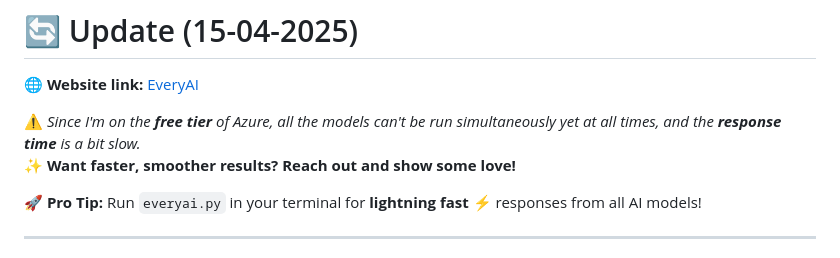
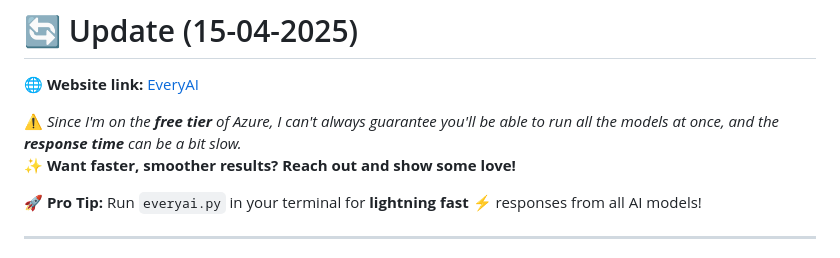
Before and after one commit to electro-glitch/EveryAI, a Markdown page: README.md, the part around the change. GitHub-like rendering.

```diff
--- a/README.md
+++ b/README.md
@@ -2,7 +2,7 @@
 
 🌐 **Website link:** [EveryAI](https://everyai-f4e9fucdg2ddh8es.centralindia-01.azurewebsites.net/)
 
-⚠️ _Since I'm on the **free tier** of Azure, all the models can't be run simultaneously yet at all times, and the **response time** is a bit slow._
+⚠️ _Since I'm on the **free tier** of Azure, I can't always guarantee you'll be able to run all the models at once, and the **response time** can be a bit slow._
 ✨ **Want faster, smoother results? Reach out and show some love!**
 
 🚀 **Pro Tip:** Run `everyai.py` in your terminal for **lightning fast** ⚡️ responses from all AI models!
```
